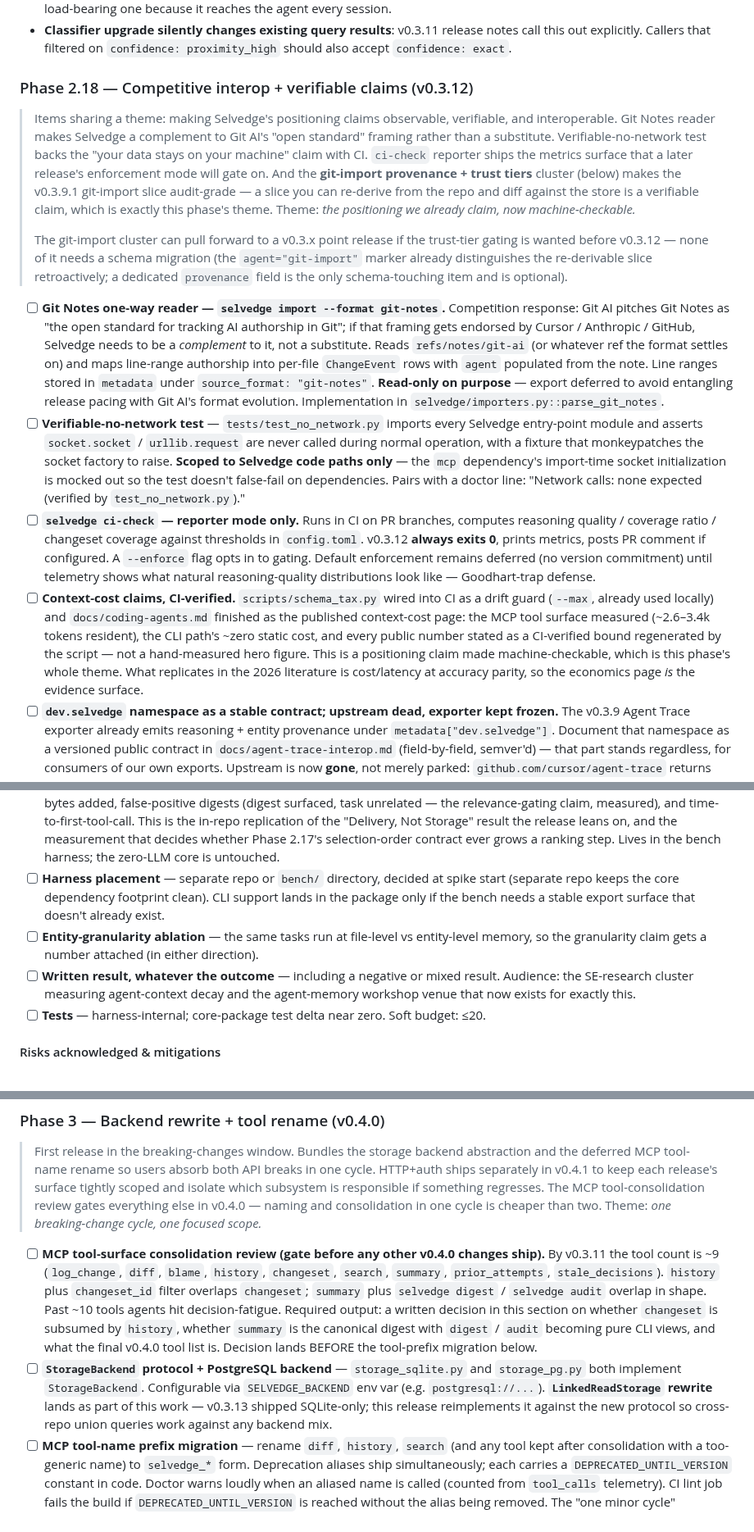
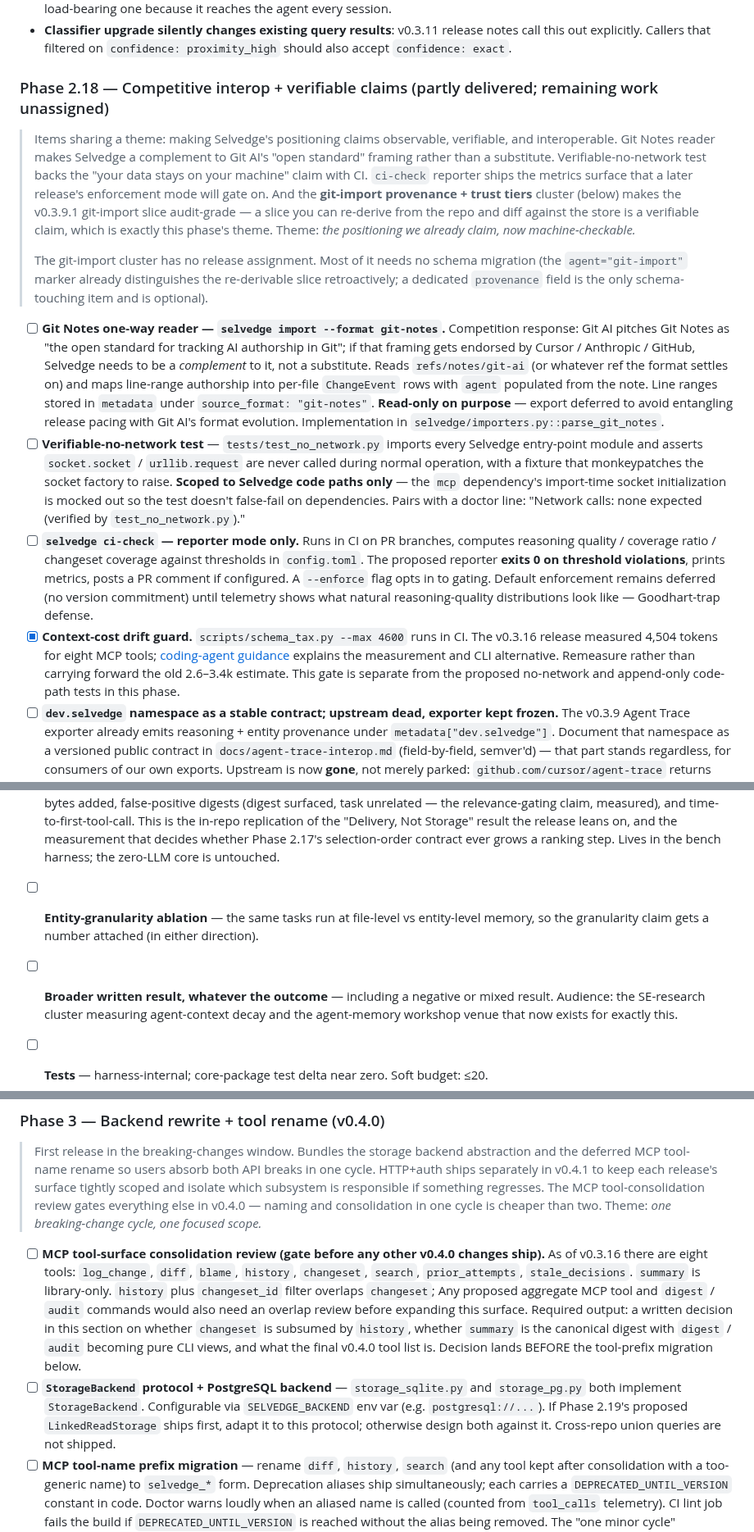
Before and after one commit to masondelan/selvedge, a Markdown page: docs/architecture.md, 3 parts joined by grey strips. Shown at 82% size. Rendered like a GitHub page.

```diff
--- a/docs/architecture.md
+++ b/docs/architecture.md
@@ -1302,7 +1338,7 @@ github.com).
   filtered on `confidence: proximity_high` should also accept
   `confidence: exact`.
 
-### Phase 2.18 — Competitive interop + verifiable claims (v0.3.12)
+### Phase 2.18 — Competitive interop + verifiable claims (partly delivered; remaining work unassigned)
 > Items sharing a theme: making Selvedge's positioning claims
 > observable, verifiable, and interoperable. Git Notes reader makes
 > Selvedge a complement to Git AI's "open standard" framing rather
@@ -1315,8 +1351,7 @@ github.com).
 > claim, which is exactly this phase's theme. Theme: *the positioning we
 > already claim, now machine-checkable.*
 >
-> The git-import cluster can pull forward to a v0.3.x point release if the
-> trust-tier gating is wanted before v0.3.12 — none of it needs a schema
+> The git-import cluster has no release assignment. Most of it needs no schema
 > migration (the `agent="git-import"` marker already distinguishes the
 > re-derivable slice retroactively; a dedicated `provenance` field is the
 > only schema-touching item and is optional).
@@ -1345,22 +1380,17 @@ github.com).
 - [ ] **`selvedge ci-check` — reporter mode only.** Runs in CI on
       PR branches, computes reasoning quality / coverage ratio /
       changeset coverage against thresholds in `config.toml`.
-      v0.3.12 **always exits 0**, prints metrics, posts PR comment
+      The proposed reporter **exits 0 on threshold violations**, prints metrics, posts a PR comment
       if configured. A `--enforce` flag opts in to gating. Default
       enforcement remains deferred (no version commitment) until
       telemetry shows what natural reasoning-quality distributions
       look like — Goodhart-trap defense.
-- [ ] **Context-cost claims, CI-verified.** `scripts/schema_tax.py`
-      wired into CI as a drift guard (`--max`, already used
-      locally) and `docs/coding-agents.md` finished as the
-      published context-cost page: the MCP tool surface measured
-      (~2.6–3.4k tokens resident), the CLI path's ~zero static
-      cost, and every public number stated as a CI-verified bound
-      regenerated by the script — not a hand-measured hero figure.
-      This is a positioning claim made machine-checkable, which is
-      this phase's whole theme. What replicates in the 2026
-      literature is cost/latency at accuracy parity, so the
-      economics page *is* the evidence surface.
+- [x] **Context-cost drift guard.** `scripts/schema_tax.py --max 4600`
+      runs in CI. The v0.3.16 release measured 4,504 tokens for eight MCP tools;
+      [coding-agent guidance](coding-agents.md) explains the measurement and
+      CLI alternative. Remeasure rather than carrying forward the old
+      2.6–3.4k estimate. This gate is separate from the proposed no-network
+      and append-only code-path tests in this phase.
 - [ ] **`dev.selvedge` namespace as a stable contract; upstream
       dead, exporter kept frozen.** The v0.3.9 Agent Trace exporter
       already emits reasoning + entity provenance under
@@ -1800,15 +1842,10 @@ github.com).
       the measurement that decides whether Phase 2.17's
       selection-order contract ever grows a ranking step. Lives in
       the bench harness; the zero-LLM core is untouched.
-- [ ] **Harness placement** — separate repo or `bench/` directory,
-      decided at spike start (separate repo keeps the core
-      dependency footprint clean). CLI support lands in the package
-      only if the bench needs a stable export surface that doesn't
-      already exist.
 - [ ] **Entity-granularity ablation** — the same tasks run at
       file-level vs entity-level memory, so the granularity claim
       gets a number attached (in either direction).
-- [ ] **Written result, whatever the outcome** — including a
+- [ ] **Broader written result, whatever the outcome** — including a
       negative or mixed result. Audience: the SE-research cluster
       measuring agent-context decay and the agent-memory workshop
       venue that now exists for exactly this.
@@ -1840,12 +1877,12 @@ github.com).
 > Theme: *one breaking-change cycle, one focused scope.*
 
 - [ ] **MCP tool-surface consolidation review (gate before any
-      other v0.4.0 changes ship).** By v0.3.11 the tool count is
-      ~9 (`log_change`, `diff`, `blame`, `history`, `changeset`,
-      `search`, `summary`, `prior_attempts`, `stale_decisions`).
+      other v0.4.0 changes ship).** As of v0.3.16 there are eight tools:
+      `log_change`, `diff`, `blame`, `history`, `changeset`, `search`,
+      `prior_attempts`, `stale_decisions`. `summary` is library-only.
       `history` plus `changeset_id` filter overlaps `changeset`;
-      `summary` plus `selvedge digest` / `selvedge audit` overlap
-      in shape. Past ~10 tools agents hit decision-fatigue.
+      Any proposed aggregate MCP tool and `digest` / `audit` commands
+      would also need an overlap review before expanding this surface.
       Required output: a written decision in this section on
       whether `changeset` is subsumed by `history`, whether
       `summary` is the canonical digest with `digest` / `audit`
@@ -1854,10 +1891,9 @@ github.com).
 - [ ] **`StorageBackend` protocol + PostgreSQL backend** —
       `storage_sqlite.py` and `storage_pg.py` both implement
       `StorageBackend`. Configurable via `SELVEDGE_BACKEND` env var
-      (e.g. `postgresql://...`). **`LinkedReadStorage` rewrite**
-      lands as part of this work — v0.3.13 shipped SQLite-only;
-      this release reimplements it against the new protocol so
-      cross-repo union queries work against any backend mix.
+      (e.g. `postgresql://...`). If Phase 2.19's proposed
+      `LinkedReadStorage` ships first, adapt it to this protocol; otherwise
+      design both against it. Cross-repo union queries are not shipped.
 - [ ] **MCP tool-name prefix migration** — rename `diff`,
       `history`, `search` (and any tool kept after consolidation
       with a too-generic name) to `selvedge_*` form. Deprecation
```
Also changed, not shown: other parts of docs/architecture.md (+173 -117 lines), docs/eval-feasibility.md (+6 -4 lines).
